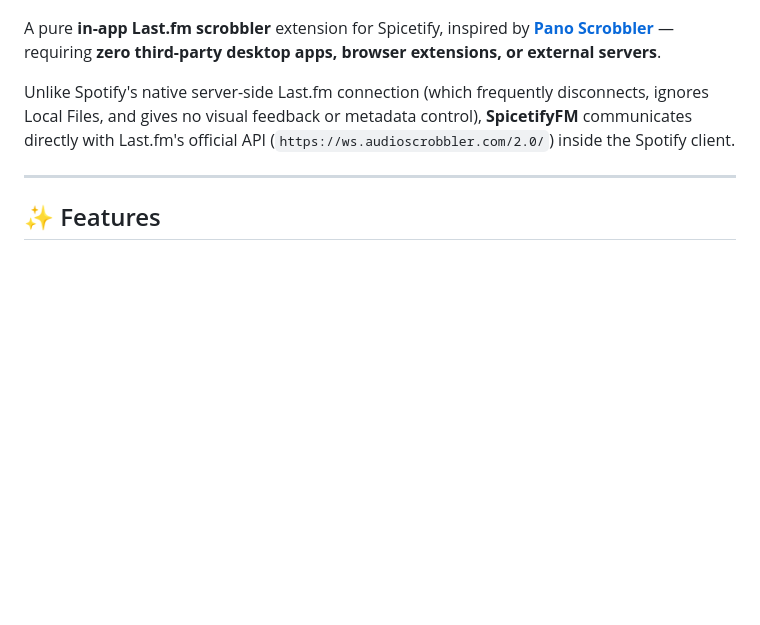
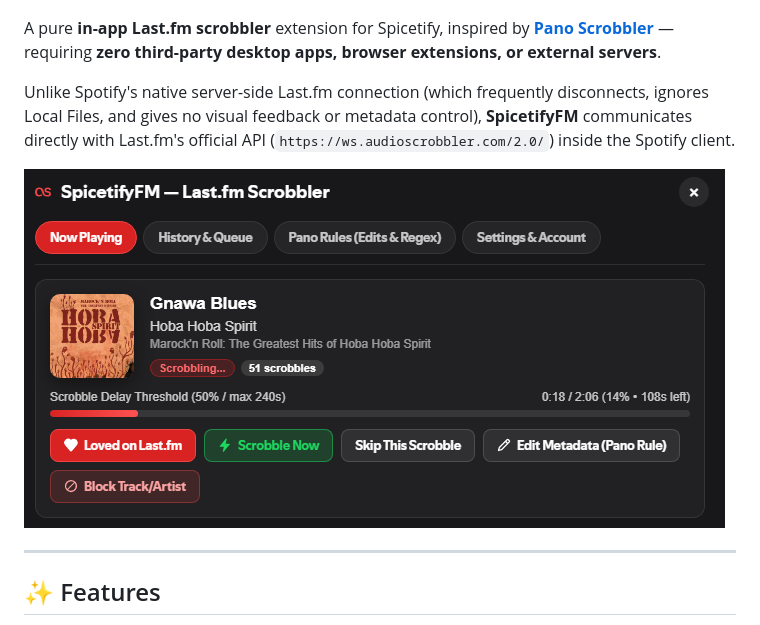
Before and after one commit to rtZenith/SpicetifyFM, a Markdown page: README.md, the part around the change. Drawn GitHub-style; pictures changed too: preview.png (added); blank space fills up the shorter version.

Commit message:
Add preview.png screenshot for README and Spicetify Marketplace

```diff
--- a/README.md
+++ b/README.md
@@ -7,6 +7,8 @@
 A pure **in-app Last.fm scrobbler** extension for Spicetify, inspired by **[Pano Scrobbler](https://github.com/kawaiiDango/pano-scrobbler)** — requiring **zero third-party desktop apps, browser extensions, or external servers**.
 
 Unlike Spotify's native server-side Last.fm connection (which frequently disconnects, ignores Local Files, and gives no visual feedback or metadata control), **SpicetifyFM** communicates directly with Last.fm's official API (`https://ws.audioscrobbler.com/2.0/`) inside the Spotify client.
+
+![SpicetifyFM Preview](preview.png)
 
 ---
 
```
